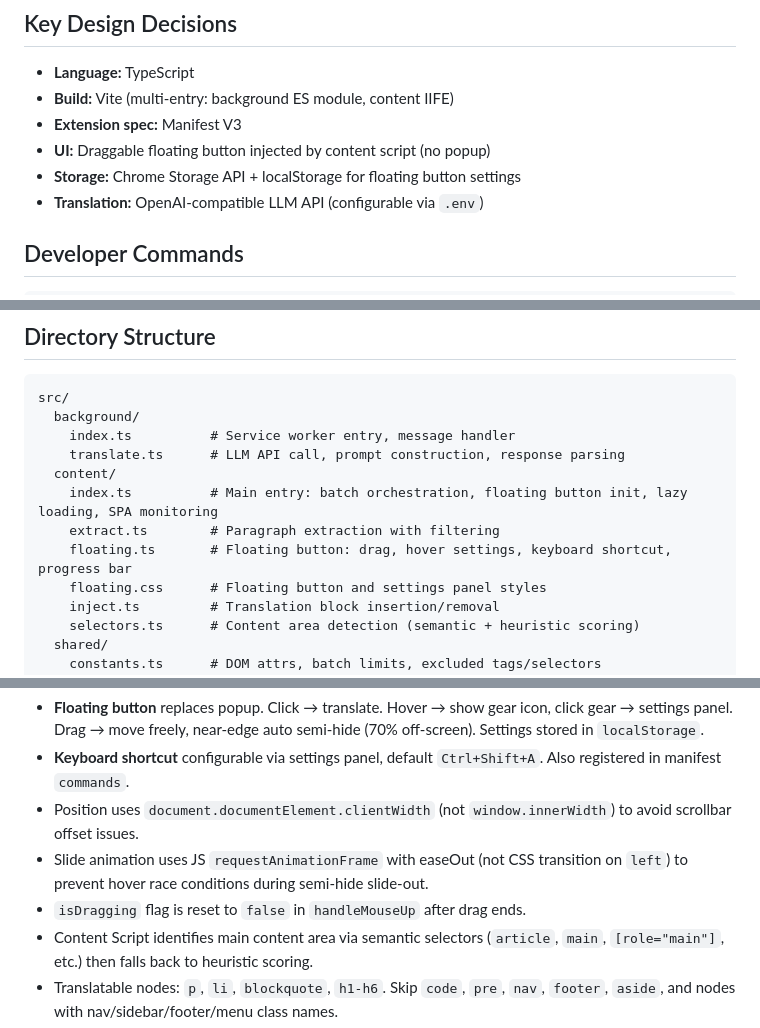
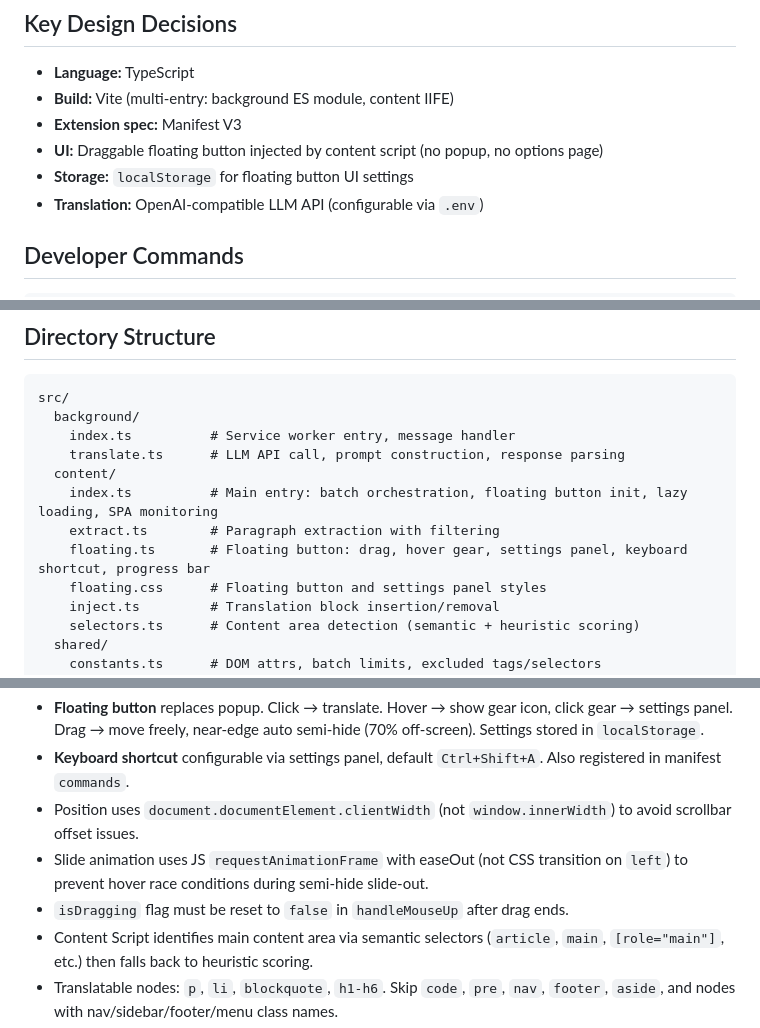
Before and after one commit to RenShanzi-Zhao/Translation-Plugin, a Markdown page: AGENTS.md, 3 parts joined by grey strips. Drawn GitHub-style.

Commit message:
docs: restore correct AGENTS.md matching current codebase

```diff
--- a/AGENTS.md
+++ b/AGENTS.md
@@ -9,8 +9,8 @@ Edge browser translation extension (MVP). Provides immersive bilingual reading b
 - **Language:** TypeScript
 - **Build:** Vite (multi-entry: background ES module, content IIFE)
 - **Extension spec:** Manifest V3
-- **UI:** Draggable floating button injected by content script (no popup)
-- **Storage:** Chrome Storage API + localStorage for floating button settings
+- **UI:** Draggable floating button injected by content script (no popup, no options page)
+- **Storage:** `localStorage` for floating button UI settings
 - **Translation:** OpenAI-compatible LLM API (configurable via `.env`)
 
 ## Developer Commands
@@ -41,7 +41,7 @@ src/
   content/
     index.ts          # Main entry: batch orchestration, floating button init, lazy loading, SPA monitoring
     extract.ts        # Paragraph extraction with filtering
-    floating.ts       # Floating button: drag, hover settings, keyboard shortcut, progress bar
+    floating.ts       # Floating button: drag, hover gear, settings panel, keyboard shortcut, progress bar
     floating.css      # Floating button and settings panel styles
     inject.ts         # Translation block insertion/removal
     selectors.ts      # Content area detection (semantic + heuristic scoring)
@@ -68,7 +68,7 @@ API key is baked into the build via `import.meta.env`. For production, switch to
 - **Keyboard shortcut** configurable via settings panel, default `Ctrl+Shift+A`. Also registered in manifest `commands`.
 - Position uses `document.documentElement.clientWidth` (not `window.innerWidth`) to avoid scrollbar offset issues.
 - Slide animation uses JS `requestAnimationFrame` with easeOut (not CSS transition on `left`) to prevent hover race conditions during semi-hide slide-out.
-- `isDragging` flag is reset to `false` in `handleMouseUp` after drag ends.
+- `isDragging` flag must be reset to `false` in `handleMouseUp` after drag ends.
 - Content Script identifies main content area via semantic selectors (`article`, `main`, `[role="main"]`, etc.) then falls back to heuristic scoring.
 - Translatable nodes: `p`, `li`, `blockquote`, `h1-h6`. Skip `code`, `pre`, `nav`, `footer`, `aside`, and nodes with nav/sidebar/footer/menu class names.
 - Paragraph filter: min 15 chars, visible, not high link density, not in excluded regions.
```
